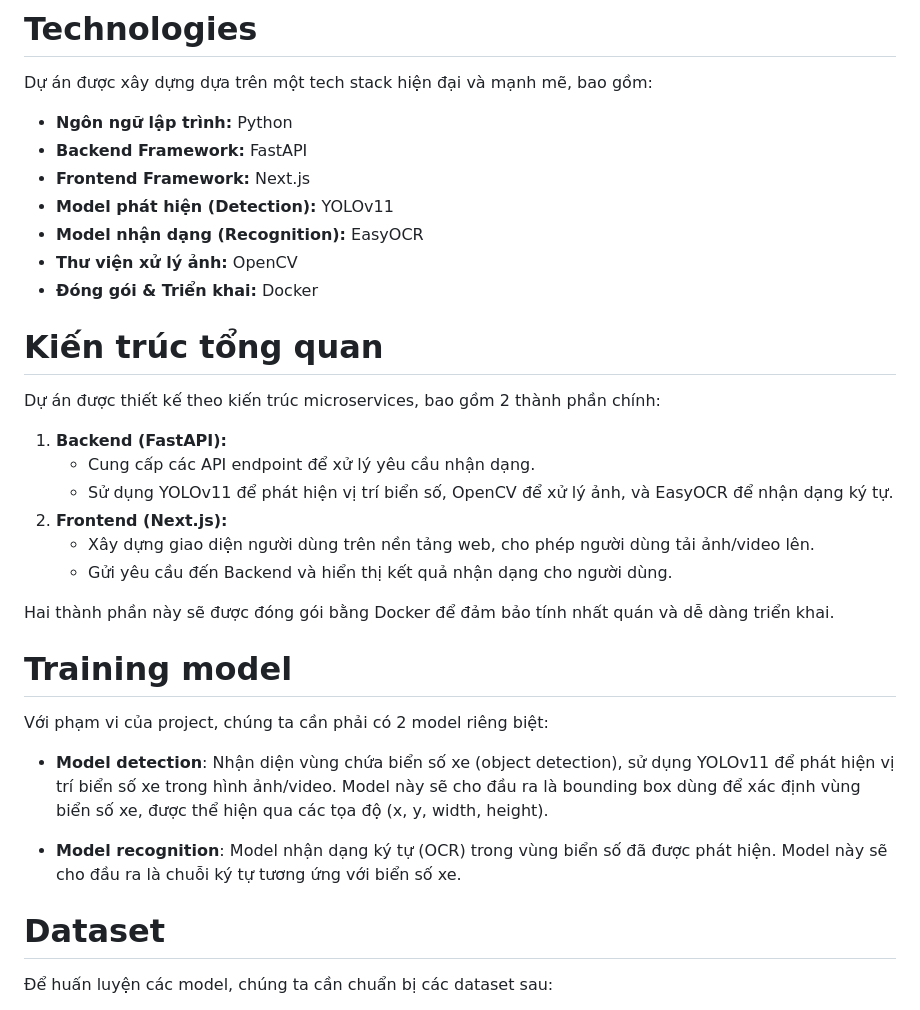
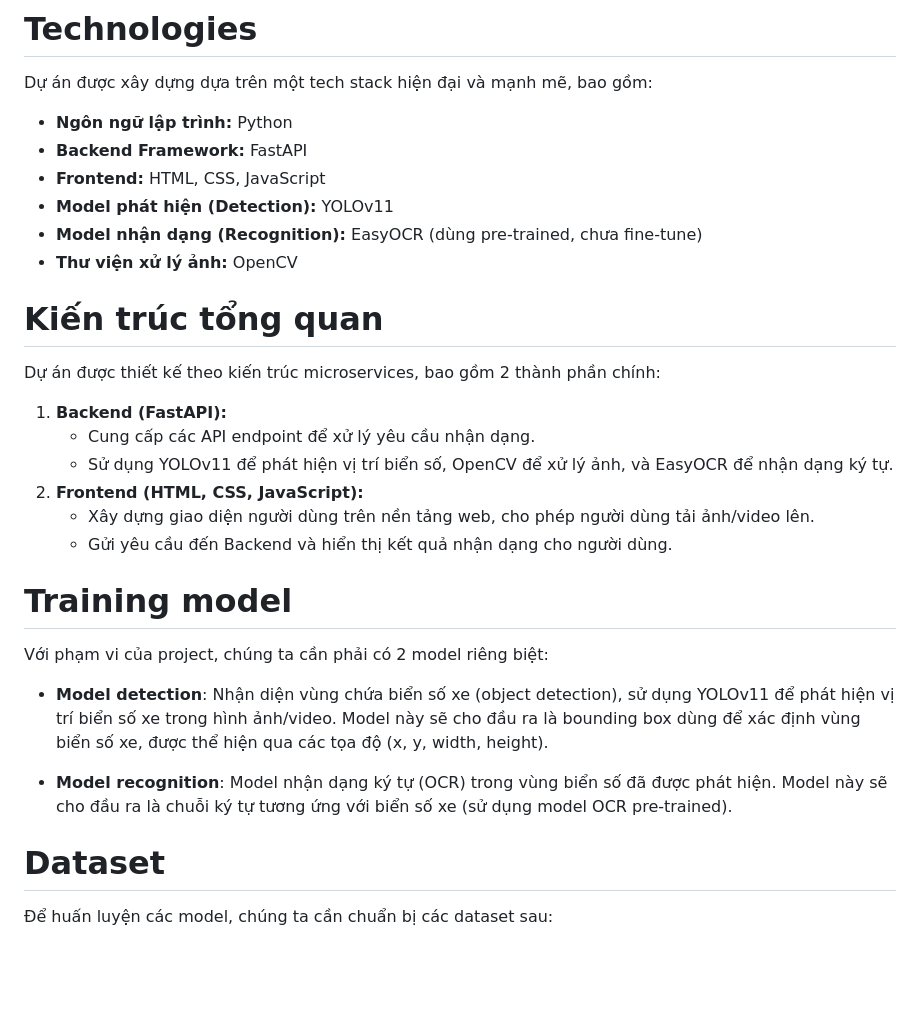
Before and after one commit to thienph/ML-license_plate_detection_recognition, a Markdown page: README.md, the part around one of its changes. Rendered like a GitHub page; blank space fills up the shorter version.

```diff
--- a/README.md
+++ b/README.md
@@ -10,31 +10,30 @@ Mục tiêu của project là nhận diện được ký tự trên biển số
 Dự án được xây dựng dựa trên một tech stack hiện đại và mạnh mẽ, bao gồm:
 - **Ngôn ngữ lập trình:** Python
 - **Backend Framework:** FastAPI
-- **Frontend Framework:** Next.js
+- **Frontend:** HTML, CSS, JavaScript
 - **Model phát hiện (Detection):** YOLOv11
-- **Model nhận dạng (Recognition):** EasyOCR
+- **Model nhận dạng (Recognition):** EasyOCR (dùng pre-trained, chưa fine-tune)
 - **Thư viện xử lý ảnh:** OpenCV
-- **Đóng gói & Triển khai:** Docker
 
 # Kiến trúc tổng quan
 Dự án được thiết kế theo kiến trúc microservices, bao gồm 2 thành phần chính:
 1.  **Backend (FastAPI):**
     *   Cung cấp các API endpoint để xử lý yêu cầu nhận dạng.
     *   Sử dụng YOLOv11 để phát hiện vị trí biển số, OpenCV để xử lý ảnh, và EasyOCR để nhận dạng ký tự.
-2.  **Frontend (Next.js):**
+2.  **Frontend (HTML, CSS, JavaScript):**
     *   Xây dựng giao diện người dùng trên nền tảng web, cho phép người dùng tải ảnh/video lên.
     *   Gửi yêu cầu đến Backend và hiển thị kết quả nhận dạng cho người dùng.
 
-Hai thành phần này sẽ được đóng gói bằng Docker để đảm bảo tính nhất quán và dễ dàng triển khai.
+# Training model
 
-# Training model
 Với phạm vi của project, chúng ta cần phải có 2 model riêng biệt:
 
 - **Model detection**: Nhận diện vùng chứa biển số xe (object detection), sử dụng YOLOv11 để phát hiện vị trí biển số xe trong hình ảnh/video. Model này sẽ cho đầu ra là bounding box dùng để xác định vùng biển số xe, được thể hiện qua các tọa độ (x, y, width, height).
 
-- **Model recognition**: Model nhận dạng ký tự (OCR) trong vùng biển số đã được phát hiện. Model này sẽ cho đầu ra là chuỗi ký tự tương ứng với biển số xe.
+- **Model recognition**: Model nhận dạng ký tự (OCR) trong vùng biển số đã được phát hiện. Model này sẽ cho đầu ra là chuỗi ký tự tương ứng với biển số xe (sử dụng model OCR pre-trained).
 
 # Dataset
+
 Để huấn luyện các model, chúng ta cần chuẩn bị các dataset sau:
 
 - **Detection**: Dataset hình ảnh biển số xe để huấn luyện model nhận diện biển số xe. Dataset này bao gồm:
```
Also changed, not shown: other parts of README.md (+48 -0 lines).
